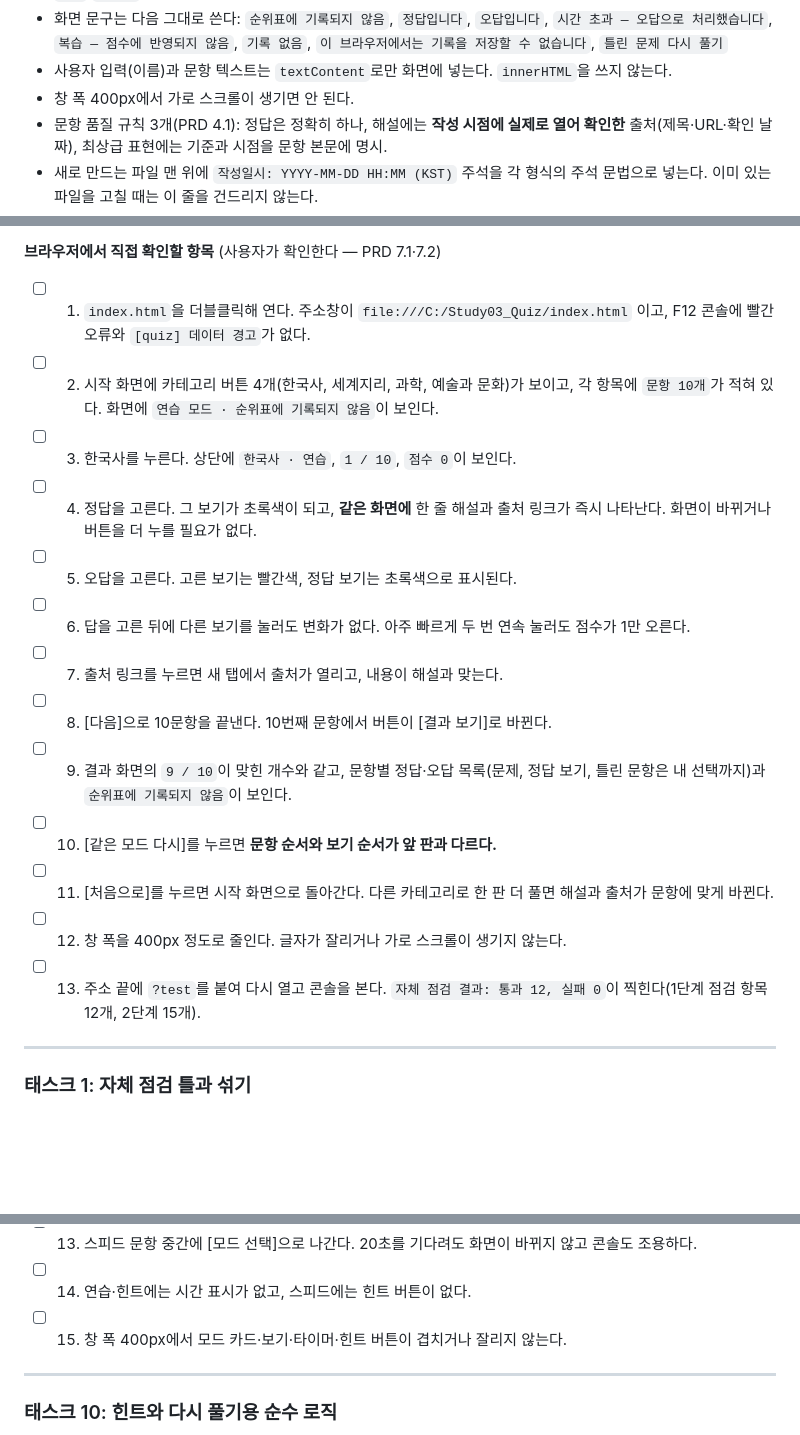
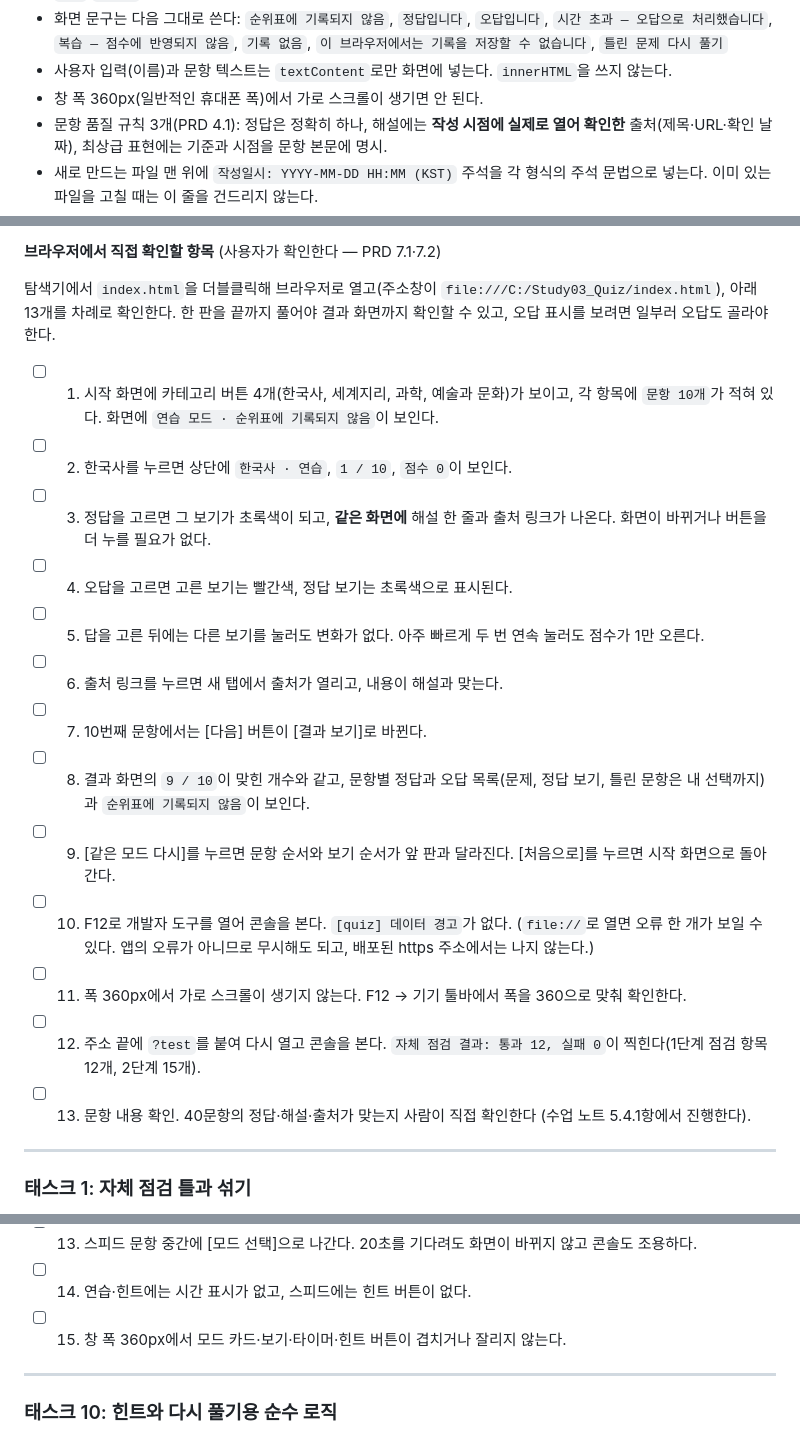
Before and after one commit to amanda759333/Study03_Quiz, a Markdown page: IMPL-PLAN.md, 3 parts joined by grey strips. GitHub-like rendering; blank space fills up the shorter version.

Commit message:
docs: 수업 노트 5.3.2항에 맞춰 확인 폭 360px, 1단계 확인 항목 13개로 정리
- 가로 스크롤 확인 폭을 400px에서 360px(일반적인 휴대폰 폭)로 바꿈
- 1단계 브라우저 확인 항목을 노트 5.3.2.1~5.3.2.8 구성(화면 12개 + 문항 내용 확인)으로
- 개발자 도구 콘솔 확인을 별 항목으로 분리

```diff
--- a/IMPL-PLAN.md
+++ b/IMPL-PLAN.md
@@ -49,7 +49,7 @@ PRD에서 가져온 프로젝트 전체 규칙이다. **모든 태스크의 요
   `이 브라우저에서는 기록을 저장할 수 없습니다`, `틀린 문제 다시 풀기`
 - 사용자 입력(이름)과 문항 텍스트는 `textContent`로만 화면에 넣는다. `innerHTML`을
   쓰지 않는다.
-- 창 폭 400px에서 가로 스크롤이 생기면 안 된다.
+- 창 폭 360px(일반적인 휴대폰 폭)에서 가로 스크롤이 생기면 안 된다.
 - 문항 품질 규칙 3개(PRD 4.1): 정답은 정확히 하나, 해설에는 **작성 시점에 실제로 열어
   확인한** 출처(제목·URL·확인 날짜), 최상급 표현에는 기준과 시점을 문항 본문에 명시.
 - 새로 만드는 파일 맨 위에 `작성일시: YYYY-MM-DD HH:MM (KST)` 주석을 각 형식의 주석
@@ -163,27 +163,34 @@ PRD가 전제하지만 어느 태스크의 본 기능에도 드러나지 않는,
 
 **브라우저에서 직접 확인할 항목** (사용자가 확인한다 — PRD 7.1·7.2)
 
-- [ ] 1. `index.html`을 더블클릭해 연다. 주소창이 `file:///C:/Study03_Quiz/index.html`
-      이고, F12 콘솔에 빨간 오류와 `[quiz] 데이터 경고`가 없다.
-- [ ] 2. 시작 화면에 카테고리 버튼 4개(한국사, 세계지리, 과학, 예술과 문화)가 보이고,
+탐색기에서 `index.html`을 더블클릭해 브라우저로 열고(주소창이
+`file:///C:/Study03_Quiz/index.html`), 아래 13개를 차례로 확인한다. 한 판을 끝까지
+풀어야 결과 화면까지 확인할 수 있고, 오답 표시를 보려면 일부러 오답도 골라야 한다.
+
+- [ ] 1. 시작 화면에 카테고리 버튼 4개(한국사, 세계지리, 과학, 예술과 문화)가 보이고,
       각 항목에 `문항 10개`가 적혀 있다. 화면에
       `연습 모드 · 순위표에 기록되지 않음`이 보인다.
-- [ ] 3. 한국사를 누른다. 상단에 `한국사 · 연습`, `1 / 10`, `점수 0`이 보인다.
-- [ ] 4. 정답을 고른다. 그 보기가 초록색이 되고, **같은 화면에** 한 줄 해설과 출처
-      링크가 즉시 나타난다. 화면이 바뀌거나 버튼을 더 누를 필요가 없다.
-- [ ] 5. 오답을 고른다. 고른 보기는 빨간색, 정답 보기는 초록색으로 표시된다.
-- [ ] 6. 답을 고른 뒤에 다른 보기를 눌러도 변화가 없다. 아주 빠르게 두 번 연속
+- [ ] 2. 한국사를 누르면 상단에 `한국사 · 연습`, `1 / 10`, `점수 0`이 보인다.
+- [ ] 3. 정답을 고르면 그 보기가 초록색이 되고, **같은 화면에** 해설 한 줄과 출처
+      링크가 나온다. 화면이 바뀌거나 버튼을 더 누를 필요가 없다.
+- [ ] 4. 오답을 고르면 고른 보기는 빨간색, 정답 보기는 초록색으로 표시된다.
+- [ ] 5. 답을 고른 뒤에는 다른 보기를 눌러도 변화가 없다. 아주 빠르게 두 번 연속
       눌러도 점수가 1만 오른다.
-- [ ] 7. 출처 링크를 누르면 새 탭에서 출처가 열리고, 내용이 해설과 맞는다.
-- [ ] 8. [다음]으로 10문항을 끝낸다. 10번째 문항에서 버튼이 [결과 보기]로 바뀐다.
-- [ ] 9. 결과 화면의 `9 / 10`이 맞힌 개수와 같고, 문항별 정답·오답 목록(문제, 정답
+- [ ] 6. 출처 링크를 누르면 새 탭에서 출처가 열리고, 내용이 해설과 맞는다.
+- [ ] 7. 10번째 문항에서는 [다음] 버튼이 [결과 보기]로 바뀐다.
+- [ ] 8. 결과 화면의 `9 / 10`이 맞힌 개수와 같고, 문항별 정답과 오답 목록(문제, 정답
       보기, 틀린 문항은 내 선택까지)과 `순위표에 기록되지 않음`이 보인다.
-- [ ] 10. [같은 모드 다시]를 누르면 **문항 순서와 보기 순서가 앞 판과 다르다.**
-- [ ] 11. [처음으로]를 누르면 시작 화면으로 돌아간다. 다른 카테고리로 한 판 더 풀면
-      해설과 출처가 문항에 맞게 바뀐다.
-- [ ] 12. 창 폭을 400px 정도로 줄인다. 글자가 잘리거나 가로 스크롤이 생기지 않는다.
-- [ ] 13. 주소 끝에 `?test`를 붙여 다시 열고 콘솔을 본다.
+- [ ] 9. [같은 모드 다시]를 누르면 문항 순서와 보기 순서가 앞 판과 달라진다.
+      [처음으로]를 누르면 시작 화면으로 돌아간다.
+- [ ] 10. F12로 개발자 도구를 열어 콘솔을 본다. `[quiz] 데이터 경고`가 없다.
+      (`file://`로 열면 오류 한 개가 보일 수 있다. 앱의 오류가 아니므로 무시해도 되고,
+      배포된 https 주소에서는 나지 않는다.)
+- [ ] 11. 폭 360px에서 가로 스크롤이 생기지 않는다. F12 → 기기 툴바에서 폭을 360으로
+      맞춰 확인한다.
+- [ ] 12. 주소 끝에 `?test`를 붙여 다시 열고 콘솔을 본다.
       `자체 점검 결과: 통과 12, 실패 0`이 찍힌다(1단계 점검 항목 12개, 2단계 15개).
+- [ ] 13. 문항 내용 확인. 40문항의 정답·해설·출처가 맞는지 사람이 직접 확인한다
+      (수업 노트 5.4.1항에서 진행한다).
 
 ---
 
@@ -1740,7 +1747,7 @@ cd /c/Study03_Quiz && git add index.html style.css script.js && git commit -m "f
 - [ ] 13. 스피드 문항 중간에 [모드 선택]으로 나간다. 20초를 기다려도 화면이 바뀌지 않고
       콘솔도 조용하다.
 - [ ] 14. 연습·힌트에는 시간 표시가 없고, 스피드에는 힌트 버튼이 없다.
-- [ ] 15. 창 폭 400px에서 모드 카드·보기·타이머·힌트 버튼이 겹치거나 잘리지 않는다.
+- [ ] 15. 창 폭 360px에서 모드 카드·보기·타이머·힌트 버튼이 겹치거나 잘리지 않는다.
 
 ---
 
```
Also changed, not shown: other parts of IMPL-PLAN.md (+2 -2 lines), PRD.md (+13 -9 lines).
